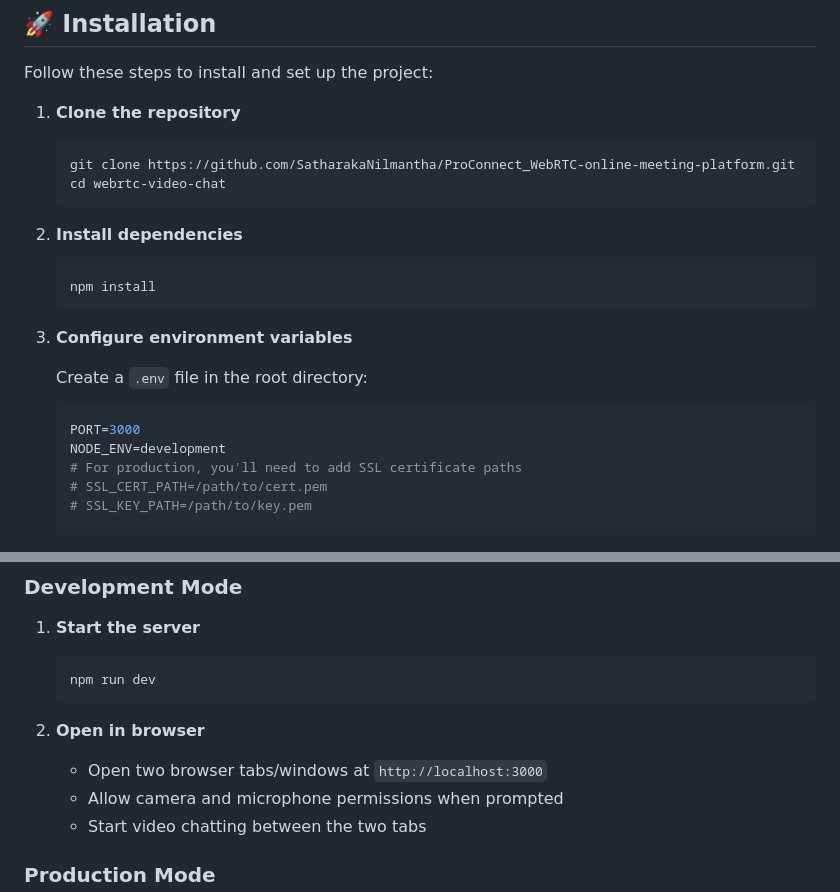
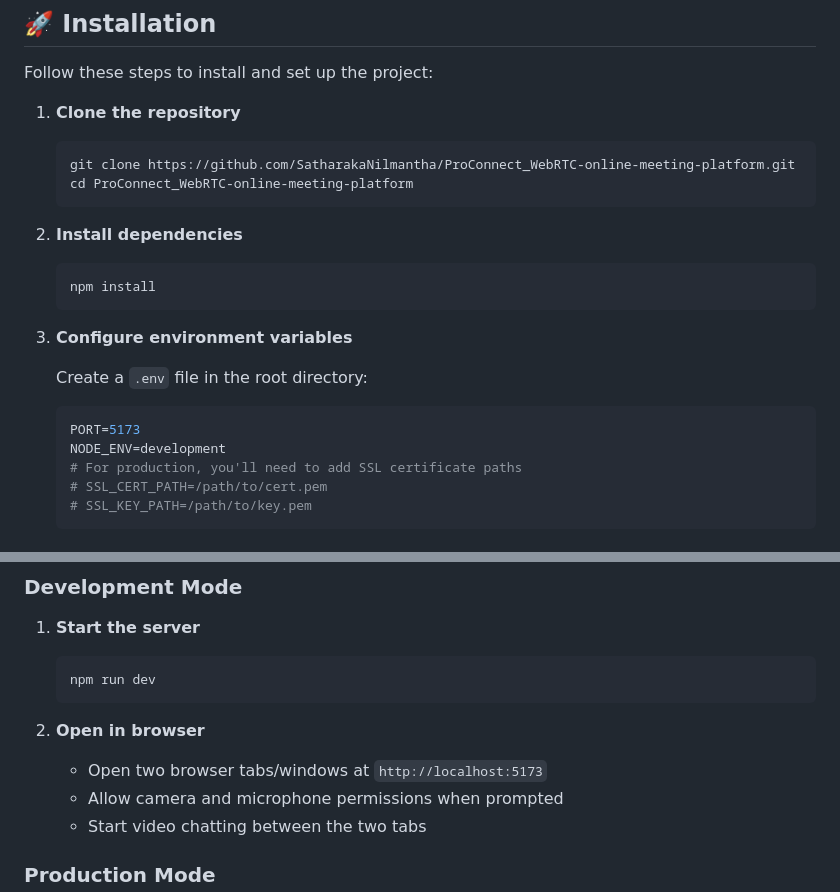
Before and after one commit to SatharakaNilmantha/ProConnect_WebRTC-online-meeting-platform, a Markdown page: README.md, 2 parts joined by grey strips. GitHub-like rendering.

````diff
--- a/README.md
+++ b/README.md
@@ -29,7 +29,7 @@ Follow these steps to install and set up the project:
 1. **Clone the repository**
    ```bash
    git clone https://github.com/SatharakaNilmantha/ProConnect_WebRTC-online-meeting-platform.git
-   cd webrtc-video-chat
+   cd ProConnect_WebRTC-online-meeting-platform
    ```
 
 2. **Install dependencies**
@@ -41,7 +41,7 @@ Follow these steps to install and set up the project:
 
    Create a `.env` file in the root directory:
    ```env
-   PORT=3000
+   PORT=5173
    NODE_ENV=development
    # For production, you'll need to add SSL certificate paths
    # SSL_CERT_PATH=/path/to/cert.pem
@@ -58,7 +58,7 @@ Follow these steps to install and set up the project:
    ```
 
 2. **Open in browser**
-   - Open two browser tabs/windows at `http://localhost:3000`
+   - Open two browser tabs/windows at `http://localhost:5173`
    - Allow camera and microphone permissions when prompted
    - Start video chatting between the two tabs
 
````
Also changed, not shown: other parts of README.md (+1 -1 lines).
